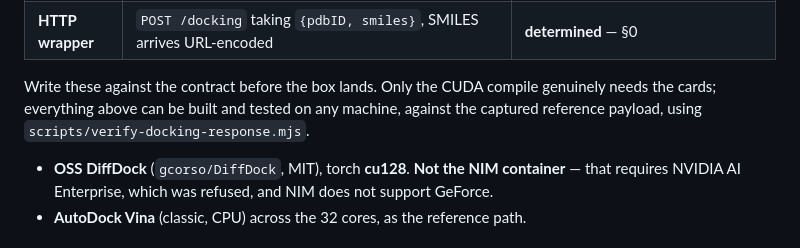
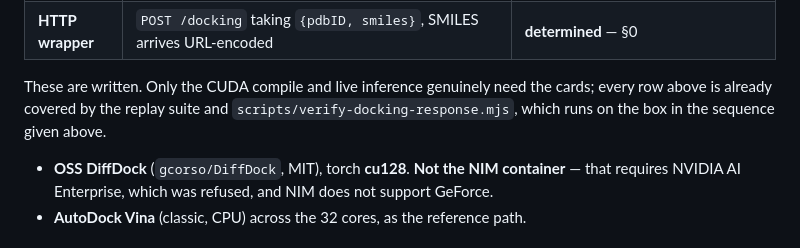
Before and after one commit to kobimic887/medsaas, a Markdown page: docs/ARRIVAL-RUNBOOK.md, the part around one of its changes. GitHub-like rendering.

```diff
--- a/docs/ARRIVAL-RUNBOOK.md
+++ b/docs/ARRIVAL-RUNBOOK.md
@@ -529,9 +578,9 @@ DiffDock's contract too: `position_confidence`, `ligand_positions`, `protein`, `
 | **PDBQT to SDF** | RDKit V2000, tags `MODEL TORSDO SCORE ligand_id original_smiles smiles`, exact `'>  <tag>  (1) '` spacing, one shared `<smiles>` across poses | **determined** — §3, §7 |
 | **HTTP wrapper** | `POST /docking` taking `{pdbID, smiles}`, SMILES arrives URL-encoded | **determined** — §0 |
 
-Write these against the contract before the box lands. Only the CUDA compile genuinely needs
-the cards; everything above can be built and tested on any machine, against the captured
-reference payload, using `scripts/verify-docking-response.mjs`.
+These are written. Only the CUDA compile and live inference genuinely need the cards; every row
+above is already covered by the replay suite and `scripts/verify-docking-response.mjs`, which
+runs on the box in the sequence given above.
 - **OSS DiffDock** (`gcorso/DiffDock`, MIT), torch **cu128**. **Not the NIM container** — that
   requires NVIDIA AI Enterprise, which was refused, and NIM does not support GeForce.
 - **AutoDock Vina** (classic, CPU) across the 32 cores, as the reference path.
```
Also changed, not shown: other parts of docs/ARRIVAL-RUNBOOK.md (+50 -1 lines).
